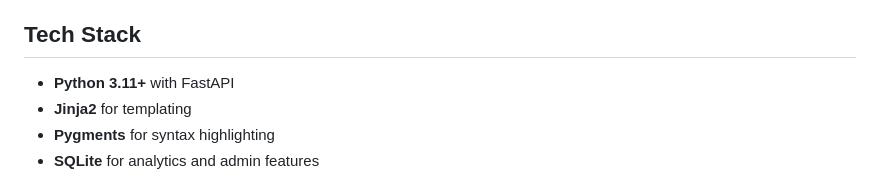
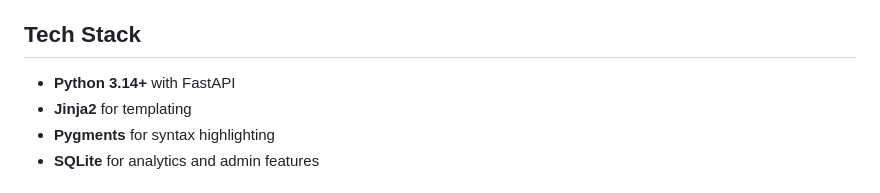
Before and after one commit to xeek-dev/squishmark, a Markdown page: README.md, the part around one of its changes. Rendered like a GitHub page.

```diff
--- a/README.md
+++ b/README.md
@@ -154,7 +159,7 @@ posts:
 
 ## Tech Stack
 
-- **Python 3.11+** with FastAPI
+- **Python 3.14+** with FastAPI
 - **Jinja2** for templating
 - **Pygments** for syntax highlighting
 - **SQLite** for analytics and admin features
```
Also changed, not shown: other parts of README.md (+5 -0 lines).
